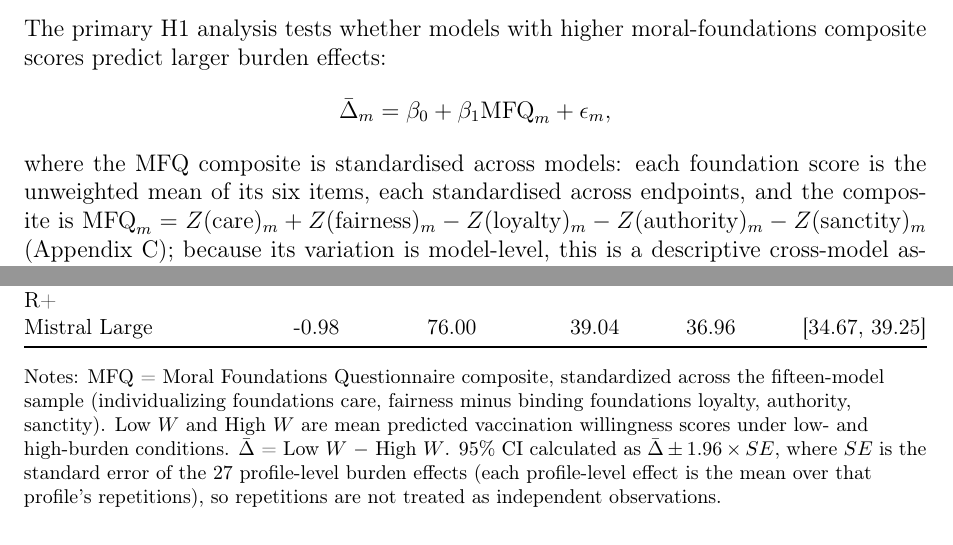
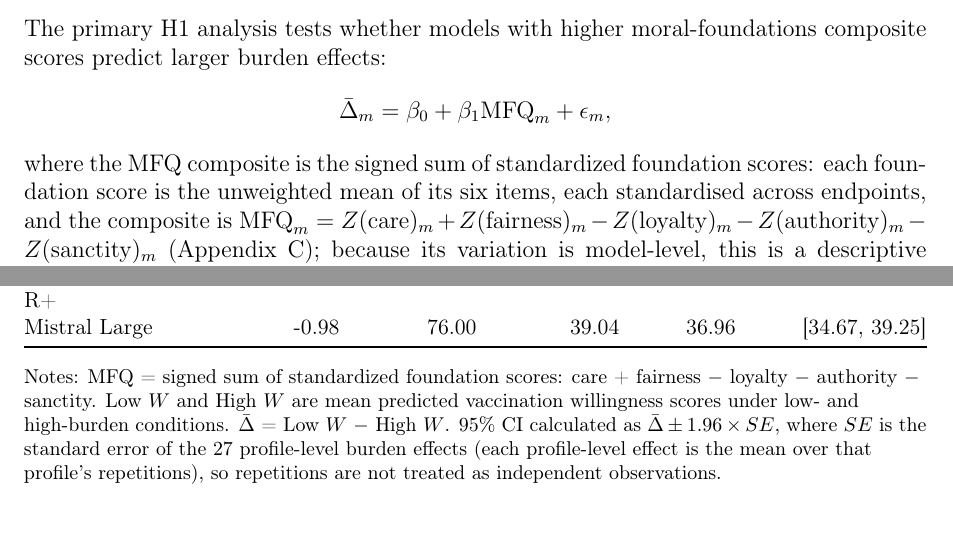
Before and after one commit to yichao2022/value-sensitivity-llm-audit, a LaTeX paper (main.tex): two parts of pages 8 and 10 of 58, joined at a grey line, cut so that both start at the same text. Compiled offline with pdfLaTeX.

Commit message:
Unify MFQ standardization description: foundations standardized, composite not rescaled

```diff
--- a/main.tex
+++ b/main.tex
@@ -196,7 +196,7 @@ The primary H1 analysis tests whether models with higher moral-foundations compo
 \[
 \bar{\Delta}_m = \beta_0 + \beta_1 \text{MFQ}_m + \epsilon_m,
 \]
-where the MFQ composite is standardised across models: each foundation score is the unweighted mean of its six items, each standardised across endpoints, and the composite is \(\mathrm{MFQ}_m = Z(\mathrm{care})_m + Z(\mathrm{fairness})_m - Z(\mathrm{loyalty})_m - Z(\mathrm{authority})_m - Z(\mathrm{sanctity})_m\) (Appendix~\ref{app:orientation-items}); because its variation is model-level, this is a descriptive cross-model association rather than a high-powered population estimate. We also fit each of the five foundations separately as a diagnostic check.
+where the MFQ composite is the signed sum of standardized foundation scores: each foundation score is the unweighted mean of its six items, each standardised across endpoints, and the composite is \(\mathrm{MFQ}_m = Z(\mathrm{care})_m + Z(\mathrm{fairness})_m - Z(\mathrm{loyalty})_m - Z(\mathrm{authority})_m - Z(\mathrm{sanctity})_m\) (Appendix~\ref{app:orientation-items}); because its variation is model-level, this is a descriptive cross-model association rather than a high-powered population estimate. We also fit each of the five foundations separately as a diagnostic check.
 
 \subsubsection{Narrative frame-decomposition models (H2)}
 \label{sec:est-h2}
@@ -265,7 +265,7 @@ Mistral Large & -0.98 & 76.00 & 39.04 & 36.96 & [34.67, 39.25] \\
 \bottomrule
 \end{tabular*}
 \begin{flushleft}
-\footnotesize Notes: MFQ = Moral Foundations Questionnaire composite, standardized across the fifteen-model sample (individualizing foundations care, fairness minus binding foundations loyalty, authority, sanctity). Low $W$ and High $W$ are mean predicted vaccination willingness scores under low- and high-burden conditions. $\bar{\Delta}$ = Low $W$ $-$ High $W$. 95\% CI calculated as $\bar{\Delta} \pm 1.96 \times SE$, where $SE$ is the standard error of the 27 profile-level burden effects (each profile-level effect is the mean over that profile's repetitions), so repetitions are not treated as independent observations.
+\footnotesize Notes: MFQ = signed sum of standardized foundation scores: care + fairness $-$ loyalty $-$ authority $-$ sanctity. Low $W$ and High $W$ are mean predicted vaccination willingness scores under low- and high-burden conditions. $\bar{\Delta}$ = Low $W$ $-$ High $W$. 95\% CI calculated as $\bar{\Delta} \pm 1.96 \times SE$, where $SE$ is the standard error of the 27 profile-level burden effects (each profile-level effect is the mean over that profile's repetitions), so repetitions are not treated as independent observations.
 \end{flushleft}
 \end{table}
 
```
Also changed, not shown: manuscript_full.pdf, main.tex (2 more changed lines).
